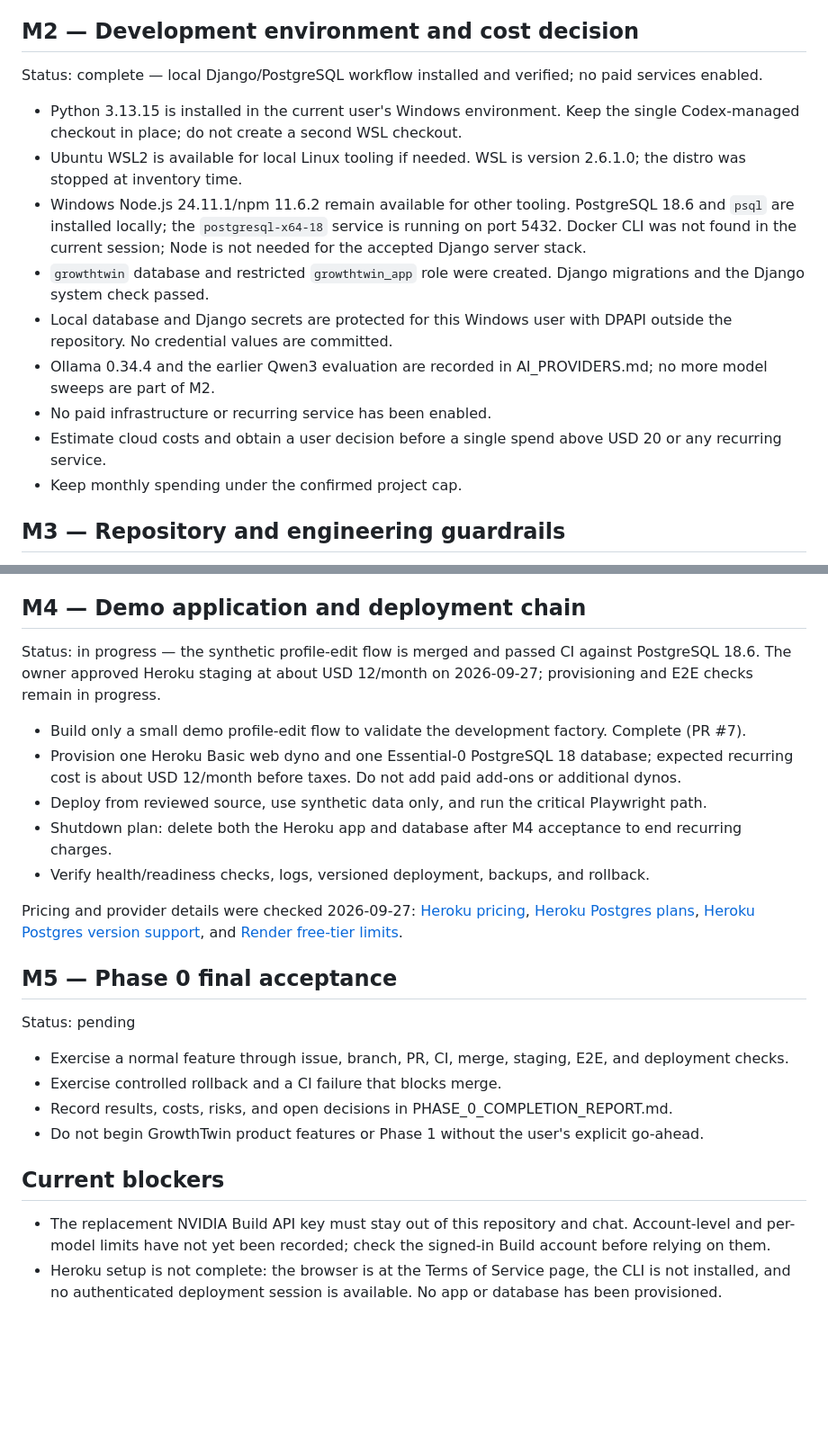
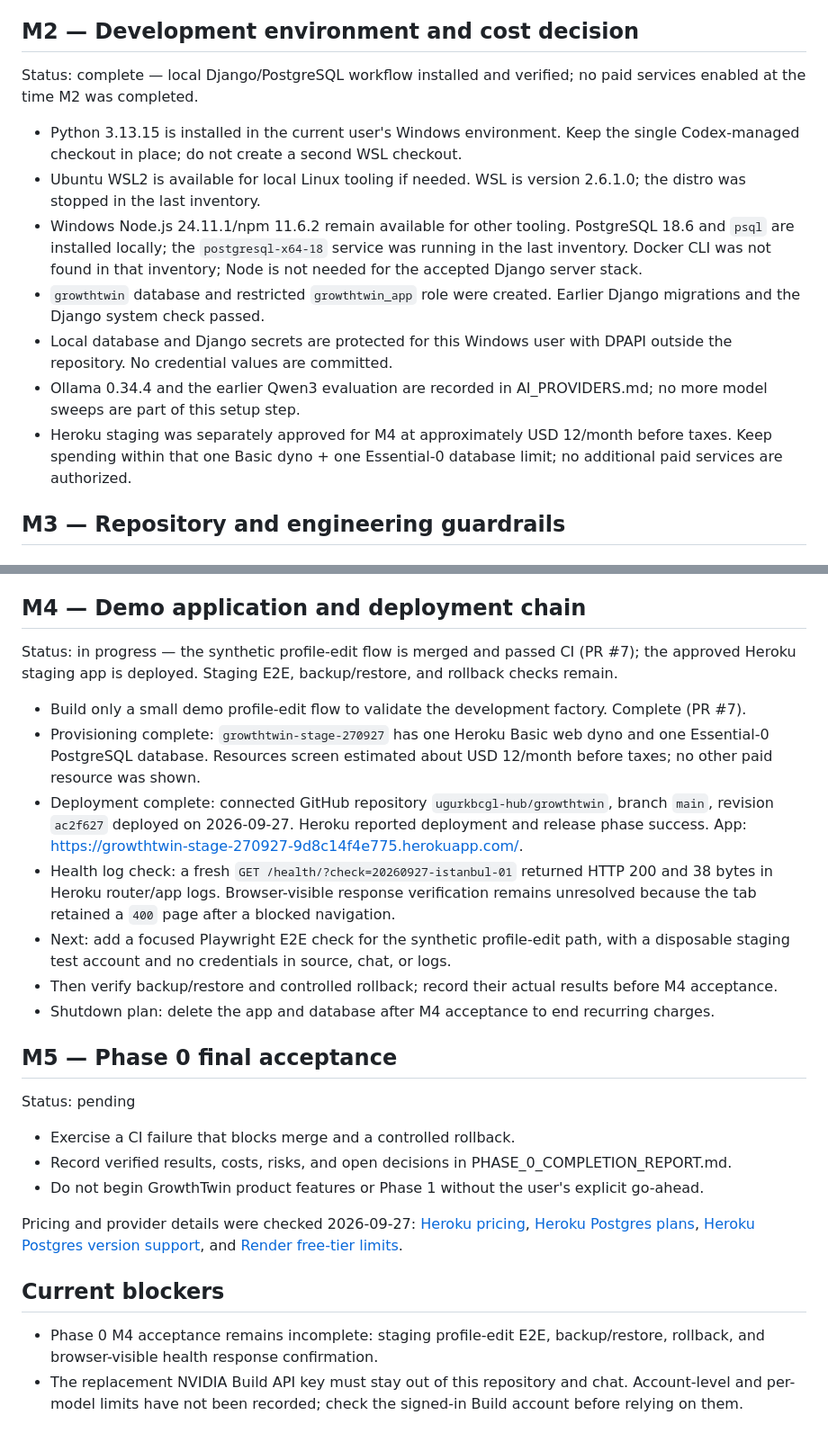
Before and after one commit to ugurkbcgl-hub/growthtwin, a Markdown page: ROADMAP.md, 2 parts joined by grey strips. Shown at 90% size. GitHub-like rendering; blank space fills up the shorter version.

```diff
--- a/ROADMAP.md
+++ b/ROADMAP.md
@@ -12,16 +12,14 @@ Status: mostly complete — repository, `main`, issue template, pull-request pro
 - Use feature branches and pull requests for changes.
 
 ## M2 — Development environment and cost decision
-Status: complete — local Django/PostgreSQL workflow installed and verified; no paid services enabled.
+Status: complete — local Django/PostgreSQL workflow installed and verified; no paid services enabled at the time M2 was completed.
 - Python 3.13.15 is installed in the current user's Windows environment. Keep the single Codex-managed checkout in place; do not create a second WSL checkout.
-- Ubuntu WSL2 is available for local Linux tooling if needed. WSL is version 2.6.1.0; the distro was stopped at inventory time.
-- Windows Node.js 24.11.1/npm 11.6.2 remain available for other tooling. PostgreSQL 18.6 and `psql` are installed locally; the `postgresql-x64-18` service is running on port 5432. Docker CLI was not found in the current session; Node is not needed for the accepted Django server stack.
-- `growthtwin` database and restricted `growthtwin_app` role were created. Django migrations and the Django system check passed.
+- Ubuntu WSL2 is available for local Linux tooling if needed. WSL is version 2.6.1.0; the distro was stopped in the last inventory.
+- Windows Node.js 24.11.1/npm 11.6.2 remain available for other tooling. PostgreSQL 18.6 and `psql` are installed locally; the `postgresql-x64-18` service was running in the last inventory. Docker CLI was not found in that inventory; Node is not needed for the accepted Django server stack.
+- `growthtwin` database and restricted `growthtwin_app` role were created. Earlier Django migrations and the Django system check passed.
 - Local database and Django secrets are protected for this Windows user with DPAPI outside the repository. No credential values are committed.
-- Ollama 0.34.4 and the earlier Qwen3 evaluation are recorded in AI_PROVIDERS.md; no more model sweeps are part of M2.
-- No paid infrastructure or recurring service has been enabled.
-- Estimate cloud costs and obtain a user decision before a single spend above USD 20 or any recurring service.
-- Keep monthly spending under the confirmed project cap.
+- Ollama 0.34.4 and the earlier Qwen3 evaluation are recorded in AI_PROVIDERS.md; no more model sweeps are part of this setup step.
+- Heroku staging was separately approved for M4 at approximately USD 12/month before taxes. Keep spending within that one Basic dyno + one Essential-0 database limit; no additional paid services are authorized.
 
 ## M3 — Repository and engineering guardrails
 Status: complete for the Phase 0 shell — architecture and guardrail docs are in place, and CI checks Django configuration, formatting, linting, dependency vulnerabilities, and Python distributions. Type-checking remains unselected until the application has enough code to benefit from it.
@@ -30,22 +28,24 @@ Status: complete for the Phase 0 shell — architecture and guardrail docs are i
 - Dependency auditing and package builds run in CI. M4 adds focused Django tests for the synthetic demo; introduce type-checking tooling only when the Python surface area benefits from it.
 
 ## M4 — Demo application and deployment chain
-Status: in progress — the synthetic profile-edit flow is merged and passed CI against PostgreSQL 18.6. The owner approved Heroku staging at about USD 12/month on 2026-09-27; provisioning and E2E checks remain in progress.
+Status: in progress — the synthetic profile-edit flow is merged and passed CI (PR #7); the approved Heroku staging app is deployed. Staging E2E, backup/restore, and rollback checks remain.
 - Build only a small demo profile-edit flow to validate the development factory. Complete (PR #7).
-- Provision one Heroku Basic web dyno and one Essential-0 PostgreSQL 18 database; expected recurring cost is about USD 12/month before taxes. Do not add paid add-ons or additional dynos.
-- Deploy from reviewed source, use synthetic data only, and run the critical Playwright path.
-- Shutdown plan: delete both the Heroku app and database after M4 acceptance to end recurring charges.
-- Verify health/readiness checks, logs, versioned deployment, backups, and rollback.
+- Provisioning complete: `growthtwin-stage-270927` has one Heroku Basic web dyno and one Essential-0 PostgreSQL database. Resources screen estimated about USD 12/month before taxes; no other paid resource was shown.
+- Deployment complete: connected GitHub repository `ugurkbcgl-hub/growthtwin`, branch `main`, revision `ac2f627` deployed on 2026-09-27. Heroku reported deployment and release phase success. App: https://growthtwin-stage-270927-9d8c14f4e775.herokuapp.com/.
+- Health log check: a fresh `GET /health/?check=20260927-istanbul-01` returned HTTP 200 and 38 bytes in Heroku router/app logs. Browser-visible response verification remains unresolved because the tab retained a `400` page after a blocked navigation.
+- Next: add a focused Playwright E2E check for the synthetic profile-edit path, with a disposable staging test account and no credentials in source, chat, or logs.
+- Then verify backup/restore and controlled rollback; record their actual results before M4 acceptance.
+- Shutdown plan: delete the app and database after M4 acceptance to end recurring charges.
+
+## M5 — Phase 0 final acceptance
+Status: pending
+- Exercise a CI failure that blocks merge and a controlled rollback.
+- Record verified results, costs, risks, and open decisions in PHASE_0_COMPLETION_REPORT.md.
+- Do not begin GrowthTwin product features or Phase 1 without the user's explicit go-ahead.
 
 Pricing and provider details were checked 2026-09-27: [Heroku pricing](https://www.heroku.com/pricing/), [Heroku Postgres plans](https://devcenter.heroku.com/articles/heroku-postgres-plans), [Heroku Postgres version support](https://devcenter.heroku.com/articles/heroku-postgres-version-support), and [Render free-tier limits](https://render.com/docs/free).
 
-## M5 — Phase 0 final acceptance
-Status: pending
-- Exercise a normal feature through issue, branch, PR, CI, merge, staging, E2E, and deployment checks.
-- Exercise controlled rollback and a CI failure that blocks merge.
-- Record results, costs, risks, and open decisions in PHASE_0_COMPLETION_REPORT.md.
-- Do not begin GrowthTwin product features or Phase 1 without the user's explicit go-ahead.
+## Current blockers
 
-## Current blockers
-- The replacement NVIDIA Build API key must stay out of this repository and chat. Account-level and per-model limits have not yet been recorded; check the signed-in Build account before relying on them.
-- Heroku setup is not complete: the browser is at the Terms of Service page, the CLI is not installed, and no authenticated deployment session is available. No app or database has been provisioned.
+- Phase 0 M4 acceptance remains incomplete: staging profile-edit E2E, backup/restore, rollback, and browser-visible health response confirmation.
+- The replacement NVIDIA Build API key must stay out of this repository and chat. Account-level and per-model limits have not been recorded; check the signed-in Build account before relying on them.
```
Also changed, not shown: DEPLOYMENT.md (+8 -5 lines), docs/continuity/STATE.md (+9 -13 lines).
